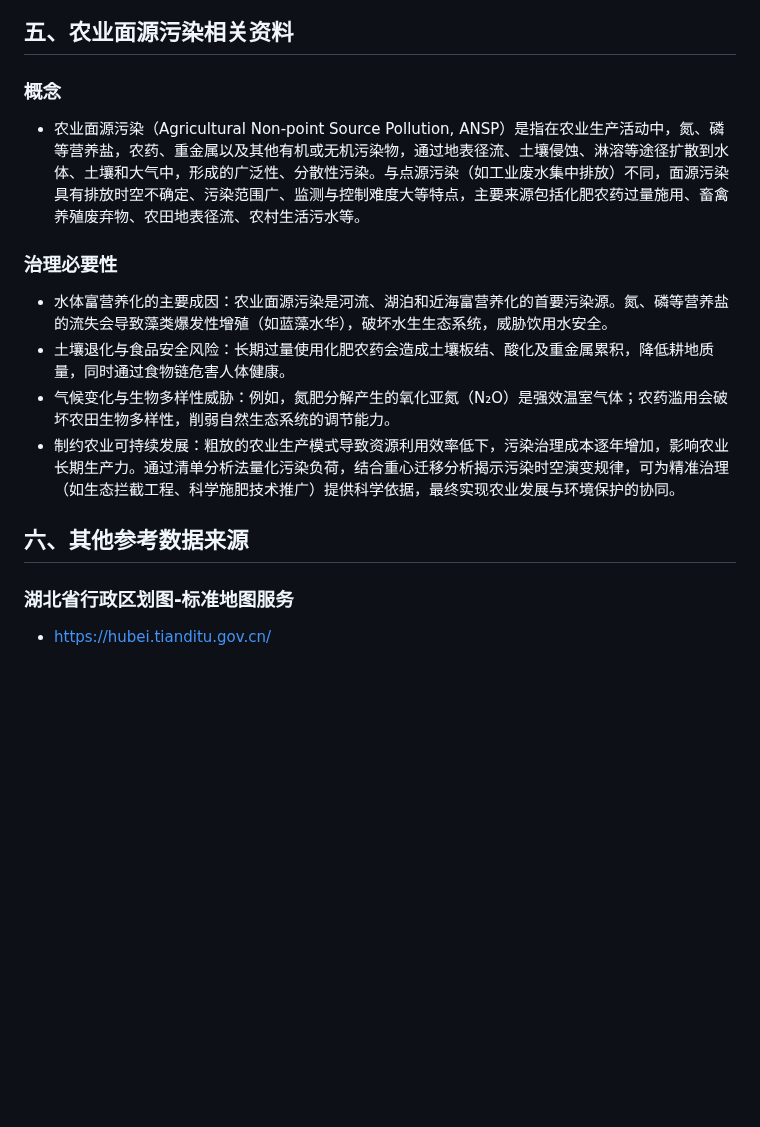
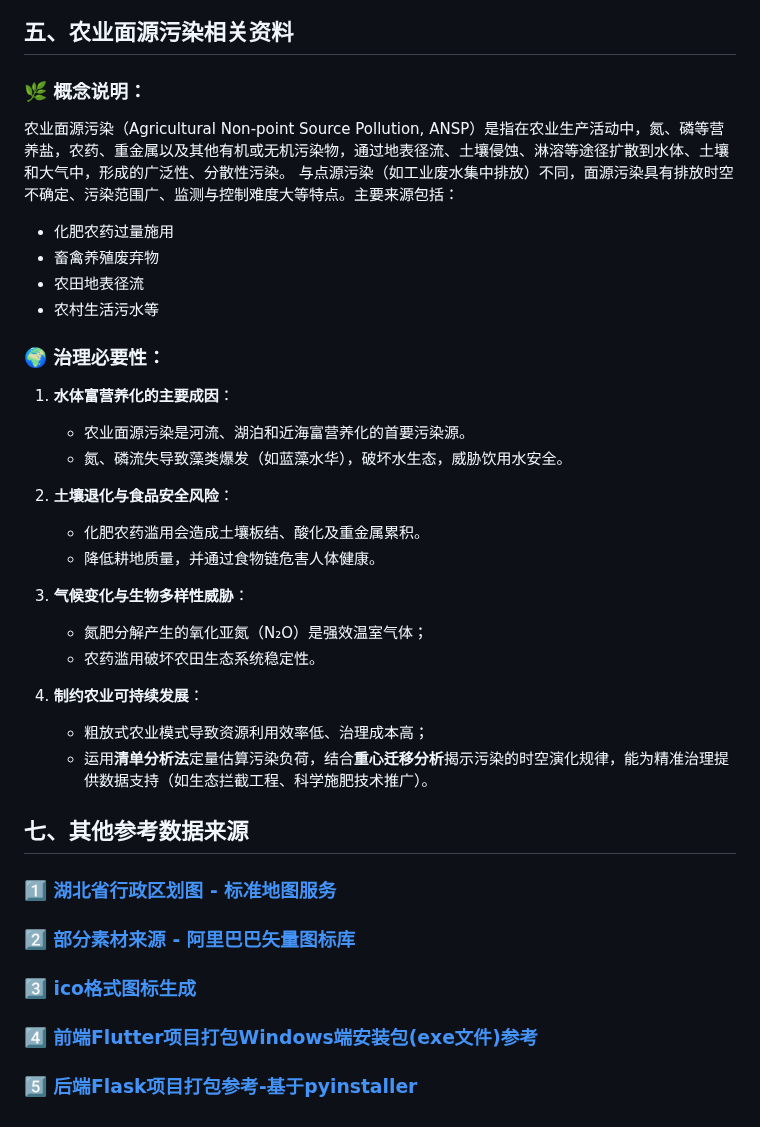
Before and after one commit to Spade-Atek/ANSPAnalytics, a Markdown page: README.md, the part around one of its changes. GitHub-like rendering; blank space fills up the shorter version.

```diff
--- a/README.md
+++ b/README.md
@@ -61,14 +139,47 @@
 
 ## 五、农业面源污染相关资料
-### 概念
-- 农业面源污染（Agricultural Non-point Source Pollution, ANSP）是指在农业生产活动中，氮、磷等营养盐，农药、重金属以及其他有机或无机污染物，通过地表径流、土壤侵蚀、淋溶等途径扩散到水体、土壤和大气中，形成的广泛性、分散性污染。与点源污染（如工业废水集中排放）不同，面源污染具有排放时空不确定、污染范围广、监测与控制难度大等特点，主要来源包括化肥农药过量施用、畜禽养殖废弃物、农田地表径流、农村生活污水等。
 
-### 治理必要性
-- 水体富营养化的主要成因：农业面源污染是河流、湖泊和近海富营养化的首要污染源。氮、磷等营养盐的流失会导致藻类爆发性增殖（如蓝藻水华），破坏水生生态系统，威胁饮用水安全。
-- 土壤退化与食品安全风险：长期过量使用化肥农药会造成土壤板结、酸化及重金属累积，降低耕地质量，同时通过食物链危害人体健康。
-- 气候变化与生物多样性威胁：例如，氮肥分解产生的氧化亚氮（N₂O）是强效温室气体；农药滥用会破坏农田生物多样性，削弱自然生态系统的调节能力。
-- 制约农业可持续发展：粗放的农业生产模式导致资源利用效率低下，污染治理成本逐年增加，影响农业长期生产力。通过清单分析法量化污染负荷，结合重心迁移分析揭示污染时空演变规律，可为精准治理（如生态拦截工程、科学施肥技术推广）提供科学依据，最终实现农业发展与环境保护的协同。
+### 🌿 概念说明：
 
-## 六、其他参考数据来源
-### 湖北省行政区划图-标准地图服务
-- https://hubei.tianditu.gov.cn/
+农业面源污染（Agricultural Non-point Source Pollution, ANSP）是指在农业生产活动中，氮、磷等营养盐，农药、重金属以及其他有机或无机污染物，通过地表径流、土壤侵蚀、淋溶等途径扩散到水体、土壤和大气中，形成的广泛性、分散性污染。
+与点源污染（如工业废水集中排放）不同，面源污染具有排放时空不确定、污染范围广、监测与控制难度大等特点。主要来源包括：
+
+* 化肥农药过量施用
+* 畜禽养殖废弃物
+* 农田地表径流
+* 农村生活污水等
+
+
+### 🌍 治理必要性：
+
+1. **水体富营养化的主要成因**：
+
+   * 农业面源污染是河流、湖泊和近海富营养化的首要污染源。
+   * 氮、磷流失导致藻类爆发（如蓝藻水华），破坏水生态，威胁饮用水安全。
+
+2. **土壤退化与食品安全风险**：
+
+   * 化肥农药滥用会造成土壤板结、酸化及重金属累积。
+   * 降低耕地质量，并通过食物链危害人体健康。
+
+3. **气候变化与生物多样性威胁**：
+
+   * 氮肥分解产生的氧化亚氮（N₂O）是强效温室气体；
+   * 农药滥用破坏农田生态系统稳定性。
+
+4. **制约农业可持续发展**：
+
+   * 粗放式农业模式导致资源利用效率低、治理成本高；
+   * 运用**清单分析法**定量估算污染负荷，结合**重心迁移分析**揭示污染的时空演化规律，能为精准治理提供数据支持（如生态拦截工程、科学施肥技术推广）。
+
+## 七、其他参考数据来源
+
+### 1️⃣ [湖北省行政区划图 - 标准地图服务](https://hubei.tianditu.gov.cn/)
+
+### 2️⃣ [部分素材来源 - 阿里巴巴矢量图标库](https://www.iconfont.cn/)
+
+### 3️⃣ [ico格式图标生成](https://ico.elespaces.com/)
+
+### 4️⃣ [前端Flutter项目打包Windows端安装包(exe文件)参考](https://juejin.cn/post/7085280466483281928)
+
+### 5️⃣ [后端Flask项目打包参考-基于pyinstaller](https://pyinstaller.org/en/stable/)
```
Also changed, not shown: other parts of README.md (+131 -53 lines).
